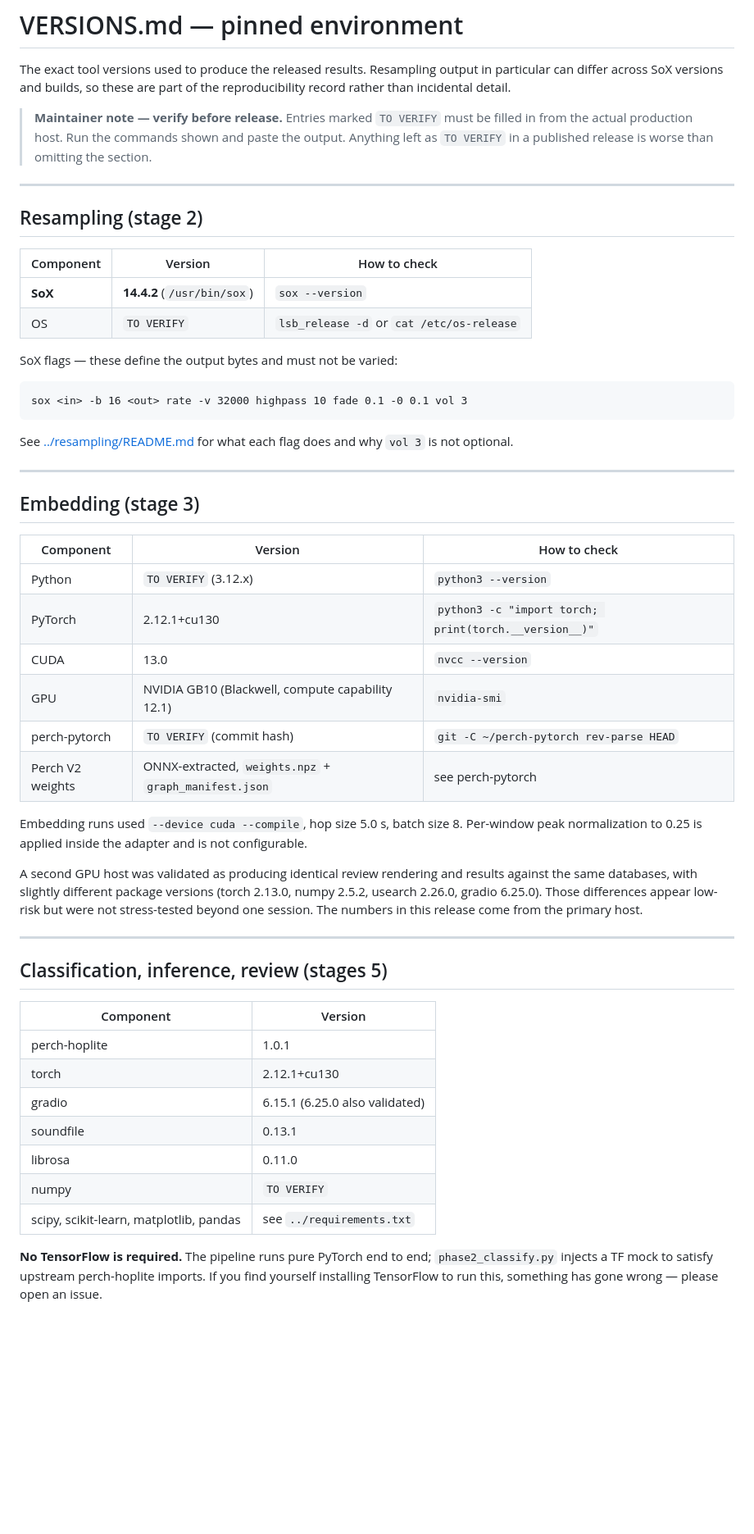
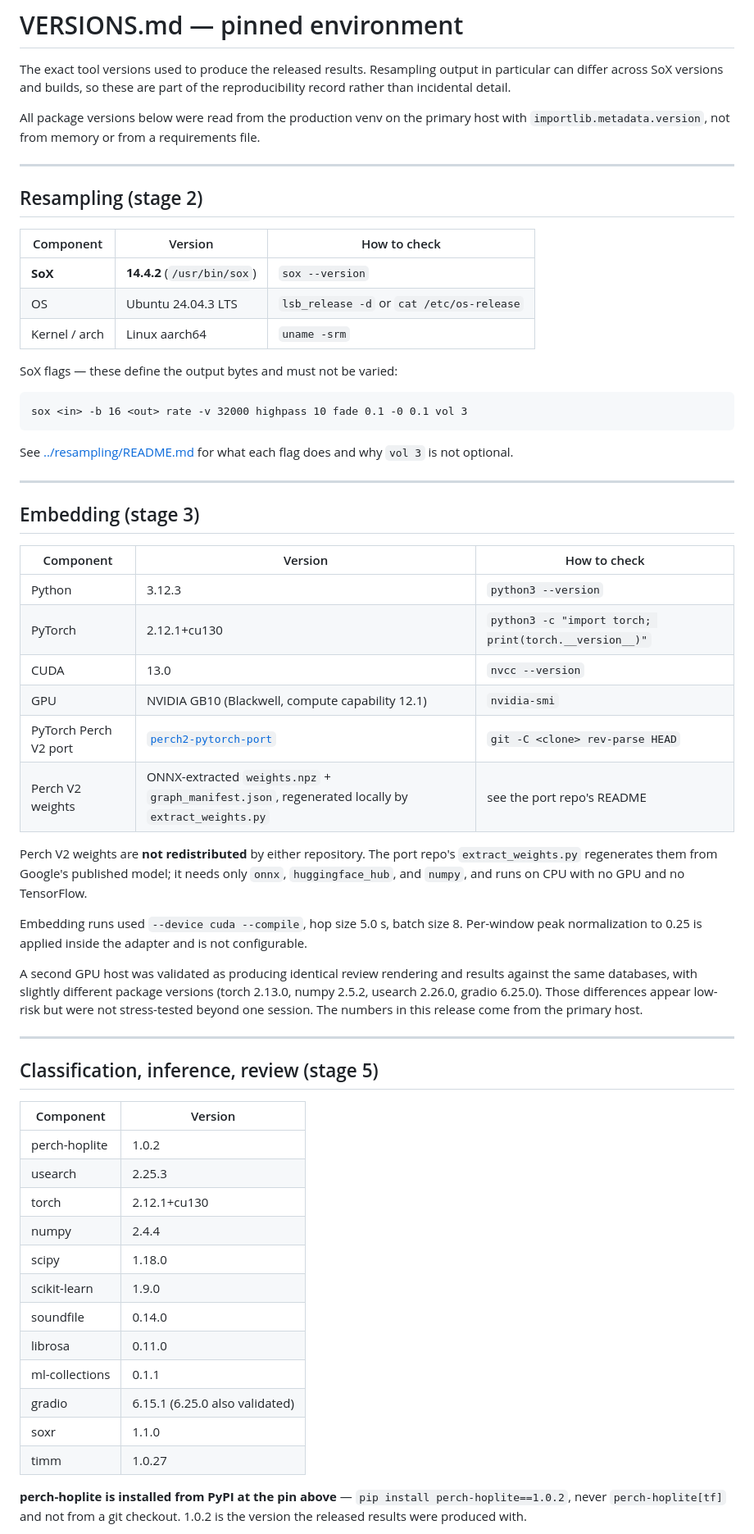
Before and after one commit to duane-edgington/perch-hoplite-orcas-MBNMS, a Markdown page: docs/VERSIONS.md, the part around one of its changes. Shown at 82% size. GitHub-like rendering; blank space fills up the shorter version.

Commit message:
VERSIONS.md: real pins from the production host; correct perch-hoplite to 1.0.2 installed from PyPI; fix install paths; point at perch2-pytorch-port

```diff
--- a/docs/VERSIONS.md
+++ b/docs/VERSIONS.md
@@ -2,7 +2,7 @@
 
 The exact tool versions used to produce the released results. Resampling output in particular can differ across SoX versions and builds, so these are part of the reproducibility record rather than incidental detail.
 
-> **Maintainer note — verify before release.** Entries marked `TO VERIFY` must be filled in from the actual production host. Run the commands shown and paste the output. Anything left as `TO VERIFY` in a published release is worse than omitting the section.
+All package versions below were read from the production venv on the primary host with `importlib.metadata.version`, not from memory or from a requirements file.
 
 ---
 
@@ -11,7 +11,8 @@ The exact tool versions used to produce the released results. Resampling output
 | Component | Version | How to check |
 |---|---|---|
 | **SoX** | **14.4.2** (`/usr/bin/sox`) | `sox --version` |
-| OS | `TO VERIFY` | `lsb_release -d` or `cat /etc/os-release` |
+| OS | Ubuntu 24.04.3 LTS | `lsb_release -d` or `cat /etc/os-release` |
+| Kernel / arch | Linux aarch64 | `uname -srm` |
 
 SoX flags — these define the output bytes and must not be varied:
 
@@ -27,12 +28,16 @@ See [../resampling/README.md](../resampling/README.md) for what each flag does a
 
 | Component | Version | How to check |
 |---|---|---|
-| Python | `TO VERIFY` (3.12.x) | `python3 --version` |
+| Python | 3.12.3 | `python3 --version` |
 | PyTorch | 2.12.1+cu130 | `python3 -c "import torch; print(torch.__version__)"` |
 | CUDA | 13.0 | `nvcc --version` |
 | GPU | NVIDIA GB10 (Blackwell, compute capability 12.1) | `nvidia-smi` |
-| perch-pytorch | `TO VERIFY` (commit hash) | `git -C ~/perch-pytorch rev-parse HEAD` |
-| Perch V2 weights | ONNX-extracted, `weights.npz` + `graph_manifest.json` | see perch-pytorch |
+| PyTorch Perch V2 port | [`perch2-pytorch-port`](https://github.com/duane-edgington/perch2-pytorch-port) | `git -C <clone> rev-parse HEAD` |
+| Perch V2 weights | ONNX-extracted `weights.npz` + `graph_manifest.json`, regenerated locally by `extract_weights.py` | see the port repo's README |
+
+Perch V2 weights are **not redistributed** by either repository. The port repo's
+`extract_weights.py` regenerates them from Google's published model; it needs only
+`onnx`, `huggingface_hub`, and `numpy`, and runs on CPU with no GPU and no TensorFlow.
 
 Embedding runs used `--device cuda --compile`, hop size 5.0 s, batch size 8. Per-window peak normalization to 0.25 is applied inside the adapter and is not configurable.
 
@@ -40,17 +45,22 @@ A second GPU host was validated as producing identical review rendering and resu
 
 ---
 
-## Classification, inference, review (stages 5)
+## Classification, inference, review (stage 5)
 
 | Component | Version |
 |---|---|
-| perch-hoplite | 1.0.1 |
+| perch-hoplite | 1.0.2 |
+| usearch | 2.25.3 |
 | torch | 2.12.1+cu130 |
+| numpy | 2.4.4 |
+| scipy | 1.18.0 |
+| scikit-learn | 1.9.0 |
+| soundfile | 0.14.0 |
+| librosa | 0.11.0 |
+| ml-collections | 0.1.1 |
 | gradio | 6.15.1 (6.25.0 also validated) |
-| soundfile | 0.13.1 |
-| librosa | 0.11.0 |
-| numpy | `TO VERIFY` |
-| scipy, scikit-learn, matplotlib, pandas | see `../requirements.txt` |
+| soxr | 1.1.0 |
+| timm | 1.0.27 |
 
-**No TensorFlow is required.** The pipeline runs pure PyTorch end to end; `phase2_classify.py` injects a TF mock to satisfy upstream perch-hoplite imports. If you find yourself installing TensorFlow to run this, something has gone wrong — please open an issue.
+**perch-hoplite is installed from PyPI at the pin above** — `pip install perch-hoplite==1.0.2`, never `perch-hoplite[tf]` and not from a git checkout. 1.0.2 is the version the released results were produced with.
 
```
Also changed, not shown: other parts of docs/VERSIONS.md (+19 -5 lines).
